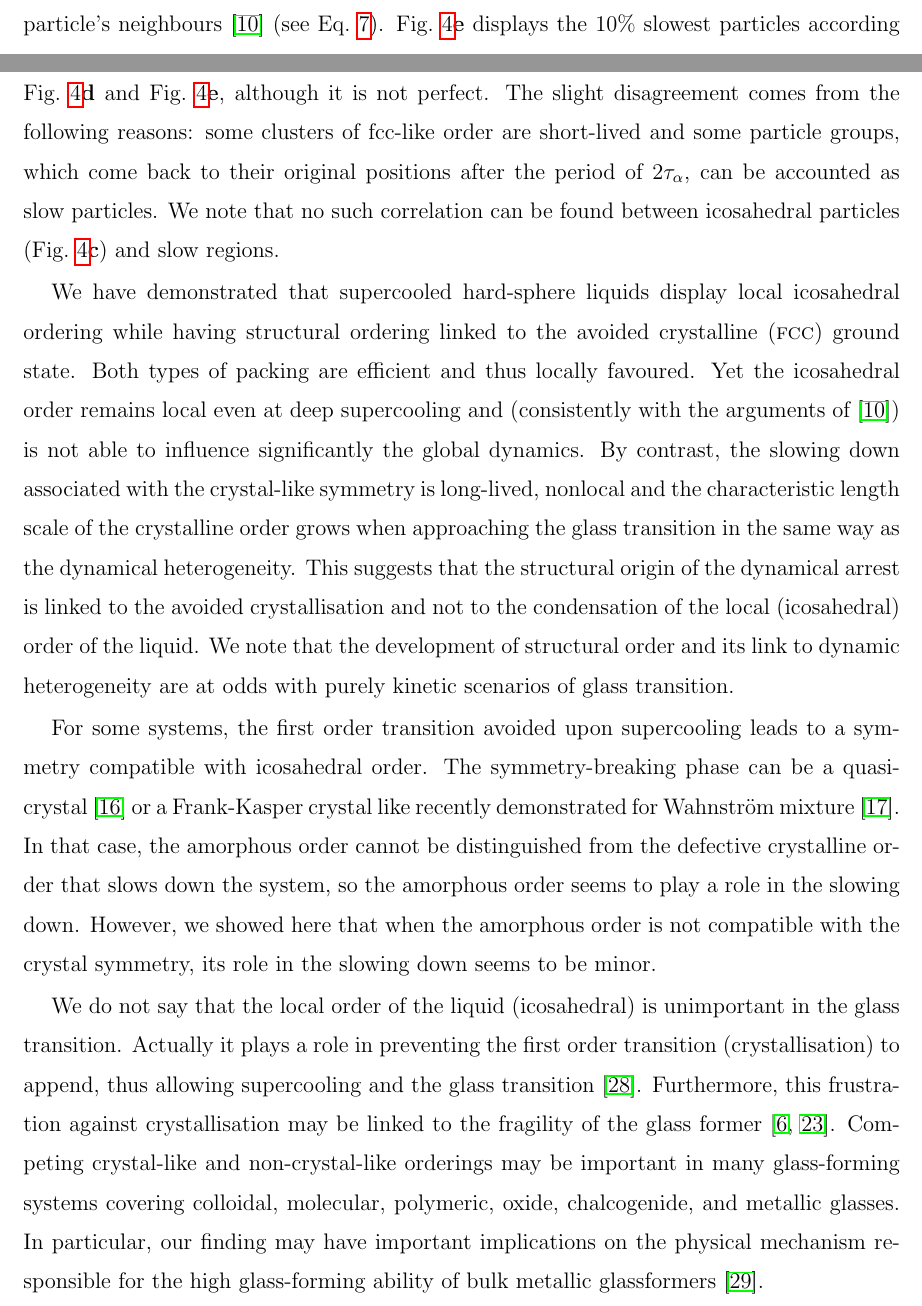
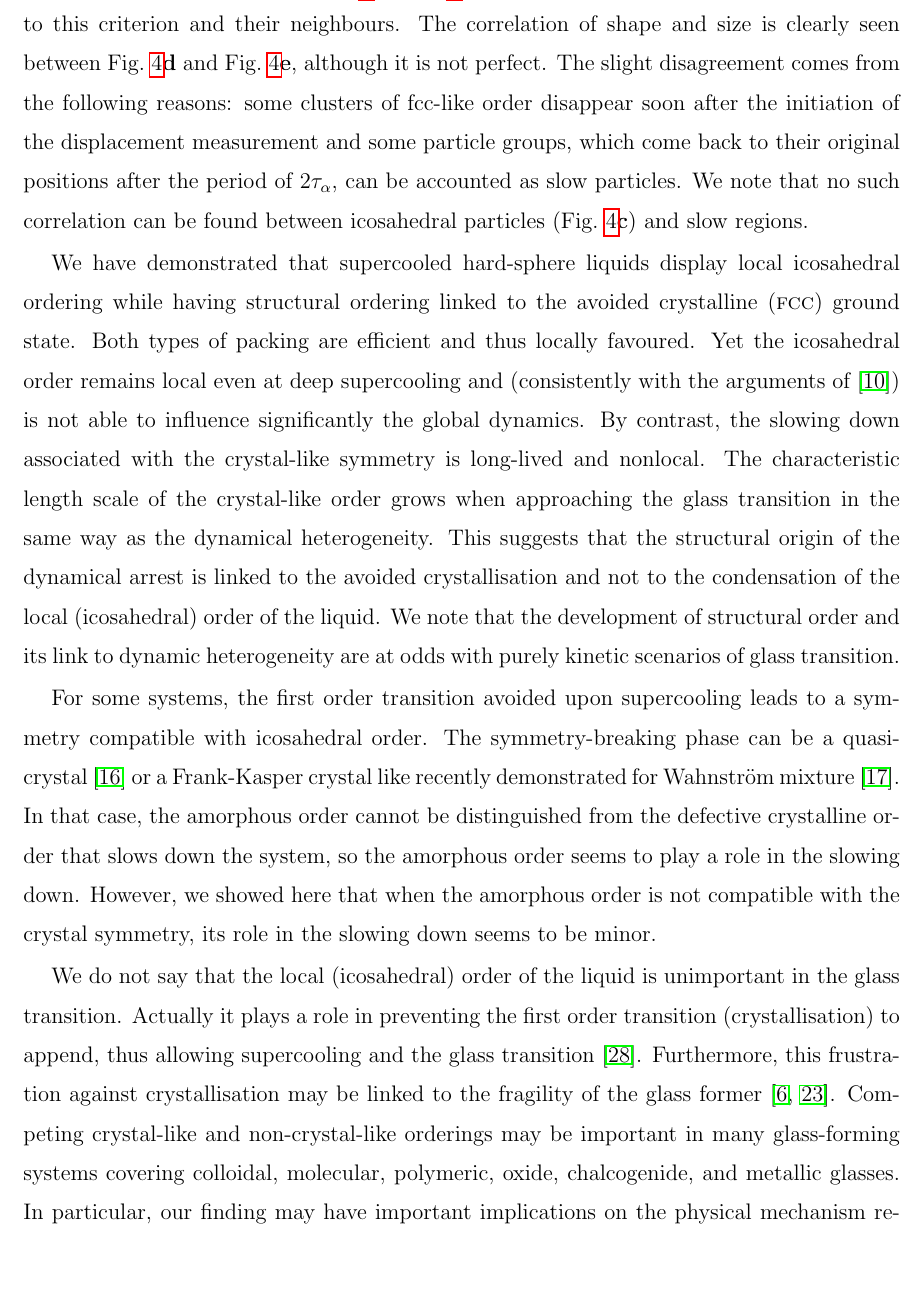
Before and after one commit to MathieuLeocmach/ico_dyn, a LaTeX paper (glass.tex): two parts of pages 6 and 7 of 17 before the commit and part of page 7 of 17 after it, the two joined at a grey line, cut at the place of the change, the shorter picture padded with empty space. Compiled offline with pdfLaTeX.

```diff
--- a/glass.tex
+++ b/glass.tex
@@ -86,18 +86,14 @@
 
 Of course, one can set a more permissive threshold on $w_6$ and observe more icosahedra. A percolating network of icosahedral neighbourhood can even be found at a high volume fraction if the threshold encompasses enough particles. However, the imperfect icosahedra particles that must be included to form this network have a mobility comparable to the bulk (Fig.~\ref{fig:msd_Q6_w6}\textbf{b}). Furthermore, we checked that this percolation is of the 3D random percolation class (cluster size distribution follows a power-law of exponent $\approx 2.1$), meaning that a comparable network could be obtained by picking randomly the same number of particles. We conclude that the concept of icosahedral network is not physically meaningful at least in our system.
 
-As a final but an intuitive check, we were able to compare the spatial repartition of crystal-like order (Fig.~\ref{fig:3D}\textbf{d}) and slow particles (Fig.~\ref{fig:3D}\textbf{e}). As shown in~\citep{Berthier2007}, the correlation between structure and dynamics is not a one-to-one correspondence at the particle level but a statistical relationship on larger length scales. We were able to show visually this correlation by calculating the square displacement of each particle over $2\tau_\alpha\approx 4.5t^{dh}$ which allow to accumulate many rearrangement events; and by coarse-graining this value over the particle's neighbours~\citep{Berthier2007} (see Eq.~\ref{eq:Mu}). Fig.~\ref{fig:3D}\textbf{e} displays the $10\%$ slowest particles according to this criterion and their neighbours. The correlation of shape and size is visible between Fig.~\ref{fig:3D}\textbf{d} and Fig.~\ref{fig:3D}\textbf{e}, although it is not perfect.
-The slight disagreement comes from the following reasons: some clusters of fcc-like order are short-lived and some particle groups, which come back to
-their original positions after the period of $2\tau_\alpha$, can be accounted as slow particles.
-We note that no such correlation can be found between icosahedral particles (Fig.~\ref{fig:3D}\textbf{c}) and slow regions.
+As a final but an intuitive check, we were able to compare the spatial repartition of crystal-like order (Fig.~\ref{fig:3D}\textbf{d}) and slow particles (Fig.~\ref{fig:3D}\textbf{e}). As shown in~\citep{Berthier2007}, the correlation between structure and dynamics is not a one-to-one correspondence at the particle level but a statistical relationship on larger length scales. We were able to show visually this correlation by calculating the square displacement of each particle over $2\tau_\alpha\approx 4.5t^{dh}$ which allow to accumulate many rearrangement events; and by coarse-graining this value over the particle's neighbours~\citep{Berthier2007} (see Eq.~(\ref{eq:Mu})). Fig.~\ref{fig:3D}\textbf{e} displays the $10\%$ slowest particles according to this criterion and their neighbours. The correlation of shape and size is clearly seen between Fig.~\ref{fig:3D}\textbf{d} and Fig.~\ref{fig:3D}\textbf{e}, although it is not perfect. The slight disagreement comes from the following reasons: some clusters of fcc-like order disappear soon after the initiation of the displacement measurement and some particle groups, which come back to their original positions after the period of $2\tau_\alpha$, can be accounted as slow particles. We note that no such correlation can be found between icosahedral particles (Fig.~\ref{fig:3D}\textbf{c}) and slow regions.
 
 
-
-We have demonstrated that supercooled hard-sphere liquids display local icosahedral ordering while having structural ordering linked to the avoided crystalline (\textsc{fcc}) ground state. Both types of packing are efficient and thus locally favoured. Yet the icosahedral order remains local even at deep supercooling and (consistently with the arguments of~\citep{Berthier2007}) is not able to influence significantly the global dynamics. By contrast, the slowing down associated with the crystal-like symmetry is long-lived, nonlocal and the characteristic length scale of the crystalline order grows when approaching the glass transition in the same way as the dynamical heterogeneity. This suggests that the structural origin of the dynamical arrest is linked to the avoided crystallisation and not to the condensation of the local (icosahedral) order of the liquid. We note that the development of structural order and its link to dynamic heterogeneity are at odds with purely kinetic scenarios of glass transition.
+We have demonstrated that supercooled hard-sphere liquids display local icosahedral ordering while having structural ordering linked to the avoided crystalline (\textsc{fcc}) ground state. Both types of packing are efficient and thus locally favoured. Yet the icosahedral order remains local even at deep supercooling and (consistently with the arguments of~\citep{Berthier2007}) is not able to influence significantly the global dynamics. By contrast, the slowing down associated with the crystal-like symmetry is long-lived and  nonlocal. The characteristic length scale of the crystal-like order grows when approaching the glass transition in the same way as the dynamical heterogeneity. This suggests that the structural origin of the dynamical arrest is linked to the avoided crystallisation and not to the condensation of the local (icosahedral) order of the liquid. We note that the development of structural order and its link to dynamic heterogeneity are at odds with purely kinetic scenarios of glass transition.
 
 For some systems, the first order transition avoided upon supercooling leads to a symmetry compatible with icosahedral order. The symmetry-breaking phase can be a quasi-crystal~\citep{Doye2003} or a Frank-Kasper crystal like recently demonstrated for Wahnstr\"om mixture~\citep{Pedersen2010}. In that case, the amorphous order cannot be distinguished from the defective crystalline order that slows down the system, so the amorphous order seems to play a role in the slowing down. However, we showed here that when the amorphous order is not compatible with the crystal symmetry, its role in the slowing down seems to be minor.
 
-We do not say that the local order of the liquid (icosahedral) is unimportant in the glass transition. Actually it plays a role in preventing the first order transition (crystallisation) to append, thus allowing supercooling and the glass transition \cite{TanakaMJPCM}. Furthermore, this frustration against crystallisation may be linked to the fragility of the glass former~\citep{TanakaGJPCM,tanaka2010critical}. Competing crystal-like and non-crystal-like orderings may be important in many glass-forming systems covering colloidal, molecular, polymeric, oxide, chalcogenide, and metallic glasses. In particular, our finding may have important implications on the physical mechanism responsible for the high glass-forming ability of bulk metallic glassformers~\cite{Wang2004}.
+We do not say that the local (icosahedral) order of the liquid is unimportant in the glass transition. Actually it plays a role in preventing the first order transition (crystallisation) to append, thus allowing supercooling and the glass transition \cite{TanakaMJPCM}. Furthermore, this frustration against crystallisation may be linked to the fragility of the glass former~\citep{TanakaGJPCM,tanaka2010critical}. Competing crystal-like and non-crystal-like orderings may be important in many glass-forming systems covering colloidal, molecular, polymeric, oxide, chalcogenide, and metallic glasses. In particular, our finding may have important implications on the physical mechanism responsible for the high glass-forming ability of bulk metallic glassformers~\cite{Wang2004}.
 
 \vspace{1cm}
 \noindent
```
Also changed, not shown: glass.tex (10 more changed lines).
